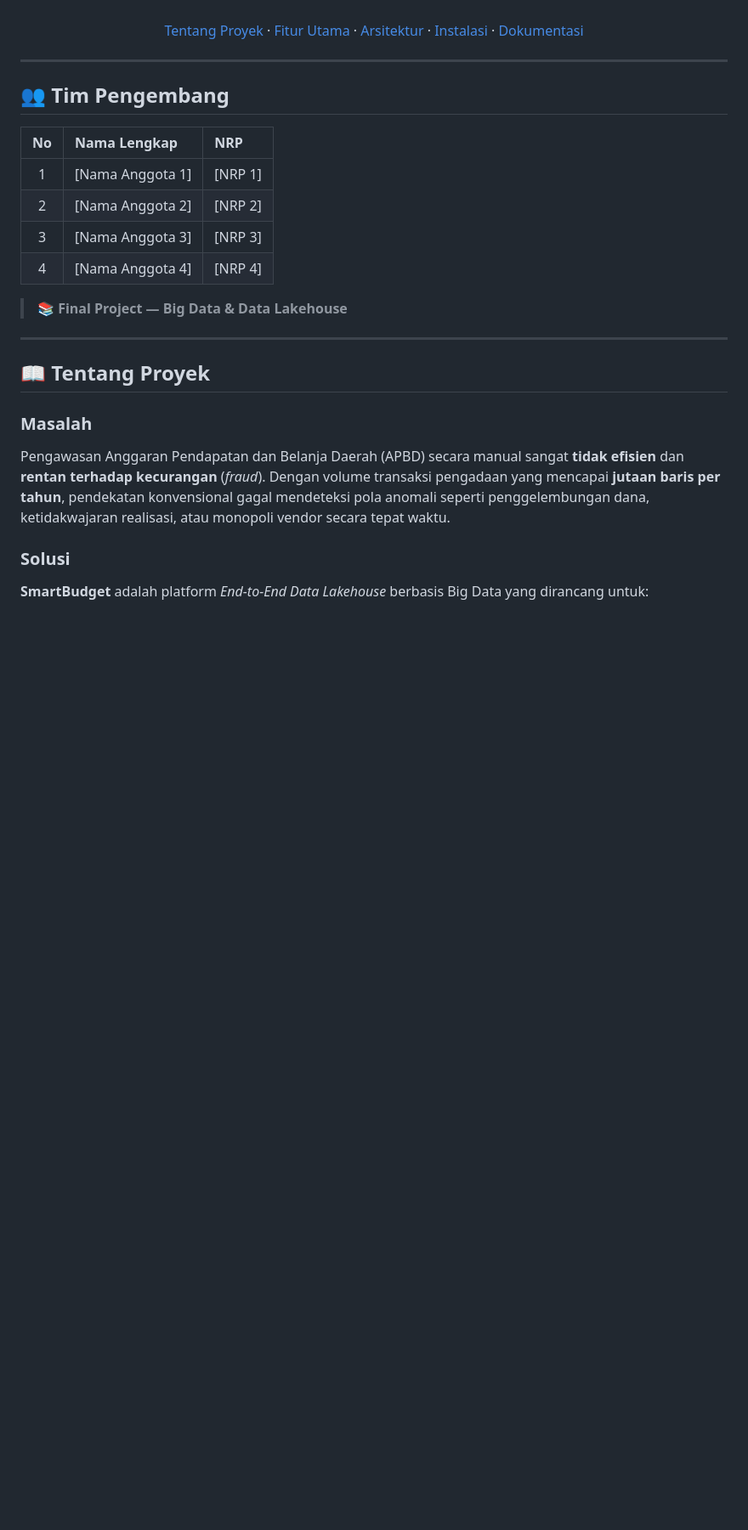
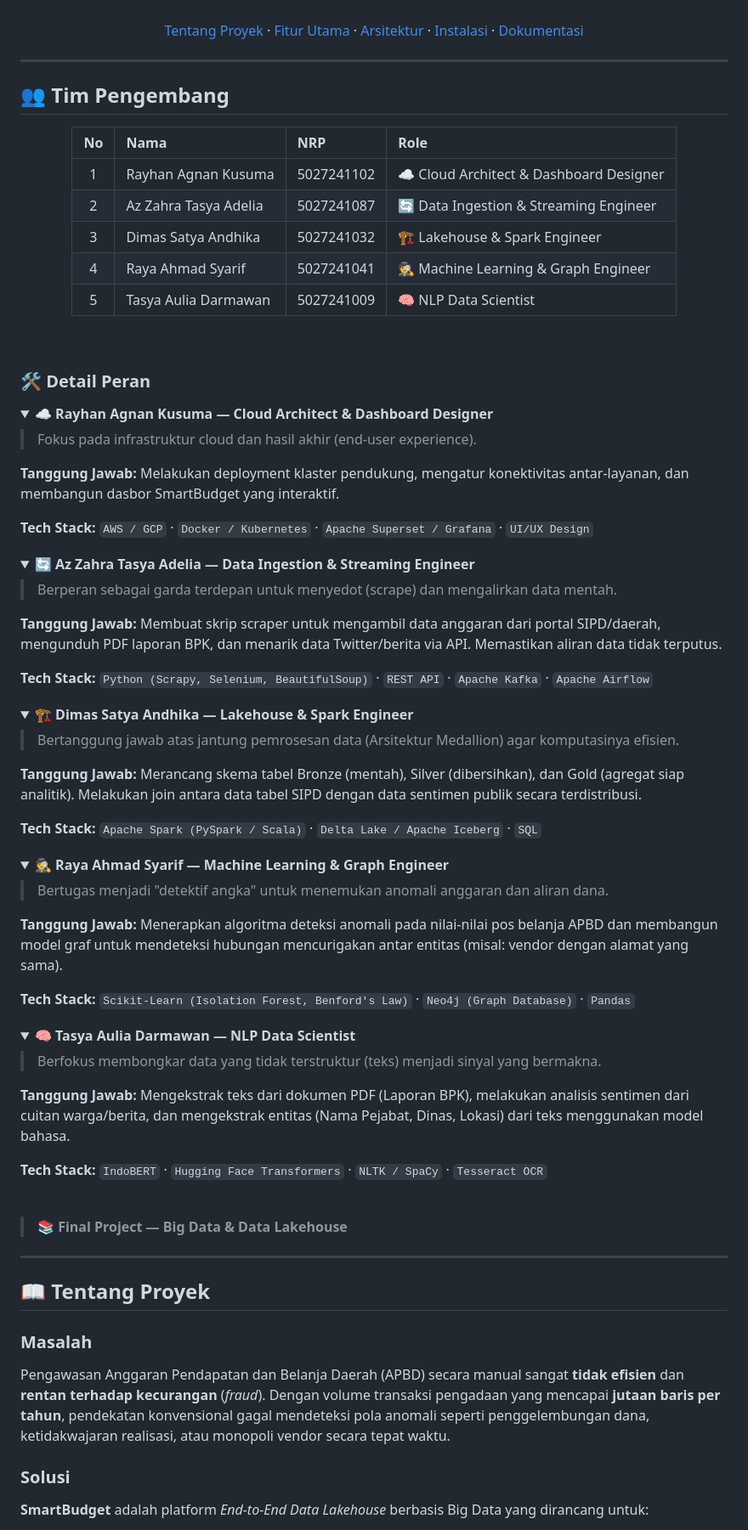
Before and after one commit to knownasrayy/SmartBudget-Platform-Lakehouse-untuk-Deteksi-Anomali-Transparansi-APBD-Kota-Berbasis-Big-Data, a Markdown page: README.md, the part around the change. Shown at 85% size. Rendered like a GitHub page; folded sections open; blank space fills up the shorter version.

Commit message:
docs: update tim pengembang dengan role lengkap dan detail tech stack

```diff
--- a/README.md
+++ b/README.md
@@ -29,12 +29,78 @@
 
 ## 👥 Tim Pengembang
 
-| No | Nama Lengkap | NRP |
-|:--:|:-------------|:----|
-| 1  | [Nama Anggota 1] | [NRP 1] |
-| 2  | [Nama Anggota 2] | [NRP 2] |
-| 3  | [Nama Anggota 3] | [NRP 3] |
-| 4  | [Nama Anggota 4] | [NRP 4] |
+<div align="center">
+
+| No | Nama | NRP | Role |
+|:--:|:-----|:----|:-----|
+| 1 | Rayhan Agnan Kusuma | 5027241102 | ☁️ Cloud Architect & Dashboard Designer |
+| 2 | Az Zahra Tasya Adelia | 5027241087 | 🔄 Data Ingestion & Streaming Engineer |
+| 3 | Dimas Satya Andhika | 5027241032 | 🏗️ Lakehouse & Spark Engineer |
+| 4 | Raya Ahmad Syarif | 5027241041 | 🕵️ Machine Learning & Graph Engineer |
+| 5 | Tasya Aulia Darmawan | 5027241009 | 🧠 NLP Data Scientist |
+
+</div>
+
+<br/>
+
+### 🛠️ Detail Peran
+
+<details>
+<summary><b>☁️ Rayhan Agnan Kusuma — Cloud Architect & Dashboard Designer</b></summary>
+
+> Fokus pada infrastruktur cloud dan hasil akhir (end-user experience).
+
+**Tanggung Jawab:** Melakukan deployment klaster pendukung, mengatur konektivitas antar-layanan, dan membangun dasbor SmartBudget yang interaktif.
+
+**Tech Stack:** `AWS / GCP` · `Docker / Kubernetes` · `Apache Superset / Grafana` · `UI/UX Design`
+
+</details>
+
+<details>
+<summary><b>🔄 Az Zahra Tasya Adelia — Data Ingestion & Streaming Engineer</b></summary>
+
+> Berperan sebagai garda terdepan untuk menyedot (scrape) dan mengalirkan data mentah.
+
+**Tanggung Jawab:** Membuat skrip scraper untuk mengambil data anggaran dari portal SIPD/daerah, mengunduh PDF laporan BPK, dan menarik data Twitter/berita via API. Memastikan aliran data tidak terputus.
+
+**Tech Stack:** `Python (Scrapy, Selenium, BeautifulSoup)` · `REST API` · `Apache Kafka` · `Apache Airflow`
+
+</details>
+
+<details>
+<summary><b>🏗️ Dimas Satya Andhika — Lakehouse & Spark Engineer</b></summary>
+
+> Bertanggung jawab atas jantung pemrosesan data (Arsitektur Medallion) agar komputasinya efisien.
+
+**Tanggung Jawab:** Merancang skema tabel Bronze (mentah), Silver (dibersihkan), dan Gold (agregat siap analitik). Melakukan join antara data tabel SIPD dengan data sentimen publik secara terdistribusi.
+
+**Tech Stack:** `Apache Spark (PySpark / Scala)` · `Delta Lake / Apache Iceberg` · `SQL`
+
+</details>
+
+<details>
+<summary><b>🕵️ Raya Ahmad Syarif — Machine Learning & Graph Engineer</b></summary>
+
+> Bertugas menjadi "detektif angka" untuk menemukan anomali anggaran dan aliran dana.
+
+**Tanggung Jawab:** Menerapkan algoritma deteksi anomali pada nilai-nilai pos belanja APBD dan membangun model graf untuk mendeteksi hubungan mencurigakan antar entitas (misal: vendor dengan alamat yang sama).
+
+**Tech Stack:** `Scikit-Learn (Isolation Forest, Benford's Law)` · `Neo4j (Graph Database)` · `Pandas`
+
+</details>
+
+<details>
+<summary><b>🧠 Tasya Aulia Darmawan — NLP Data Scientist</b></summary>
+
+> Berfokus membongkar data yang tidak terstruktur (teks) menjadi sinyal yang bermakna.
+
+**Tanggung Jawab:** Mengekstrak teks dari dokumen PDF (Laporan BPK), melakukan analisis sentimen dari cuitan warga/berita, dan mengekstrak entitas (Nama Pejabat, Dinas, Lokasi) dari teks menggunakan model bahasa.
+
+**Tech Stack:** `IndoBERT` · `Hugging Face Transformers` · `NLTK / SpaCy` · `Tesseract OCR`
+
+</details>
+
+<br/>
 
 > 📚 **Final Project — Big Data & Data Lakehouse**
 
```
